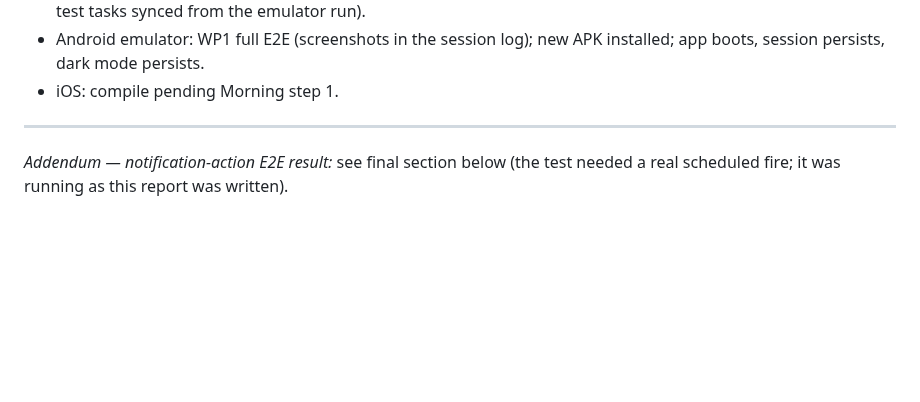
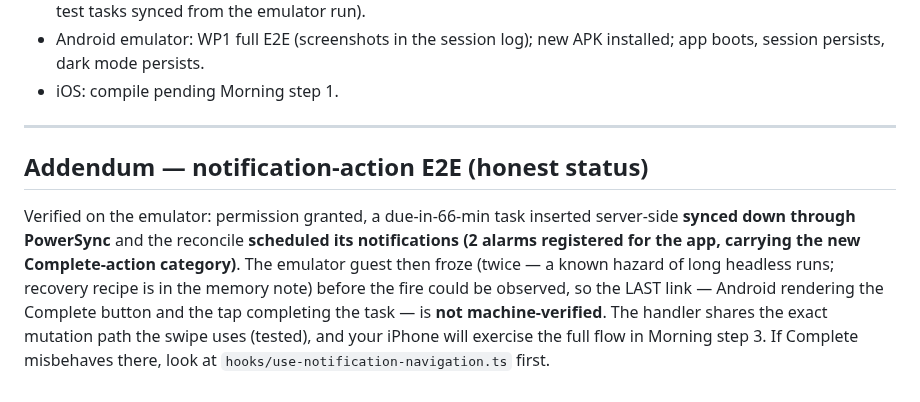
Before and after one commit to Abuljean/MultiTask, a Markdown page: docs/OVERNIGHT-REPORT-os-integration.md, the part around the change. Drawn GitHub-style; blank space fills up the shorter version.

Commit message:
docs: report addendum — notification-action E2E honest status
Co-Authored-By: Claude Fable 5 <noreply@anthropic.com>

```diff
--- a/docs/OVERNIGHT-REPORT-os-integration.md
+++ b/docs/OVERNIGHT-REPORT-os-integration.md
@@ -153,5 +153,15 @@ zero console errors (verified signed-in via headless Chrome).
 - iOS: compile pending Morning step 1.
 
 ---
-*Addendum — notification-action E2E result:* see final section below (the
-test needed a real scheduled fire; it was running as this report was written).
+## Addendum — notification-action E2E (honest status)
+
+Verified on the emulator: permission granted, a due-in-66-min task inserted
+server-side **synced down through PowerSync** and the reconcile **scheduled
+its notifications (2 alarms registered for the app, carrying the new
+Complete-action category)**. The emulator guest then froze (twice — a known
+hazard of long headless runs; recovery recipe is in the memory note) before
+the fire could be observed, so the LAST link — Android rendering the
+Complete button and the tap completing the task — is **not machine-verified**.
+The handler shares the exact mutation path the swipe uses (tested), and your
+iPhone will exercise the full flow in Morning step 3. If Complete
+misbehaves there, look at `hooks/use-notification-navigation.ts` first.
```
